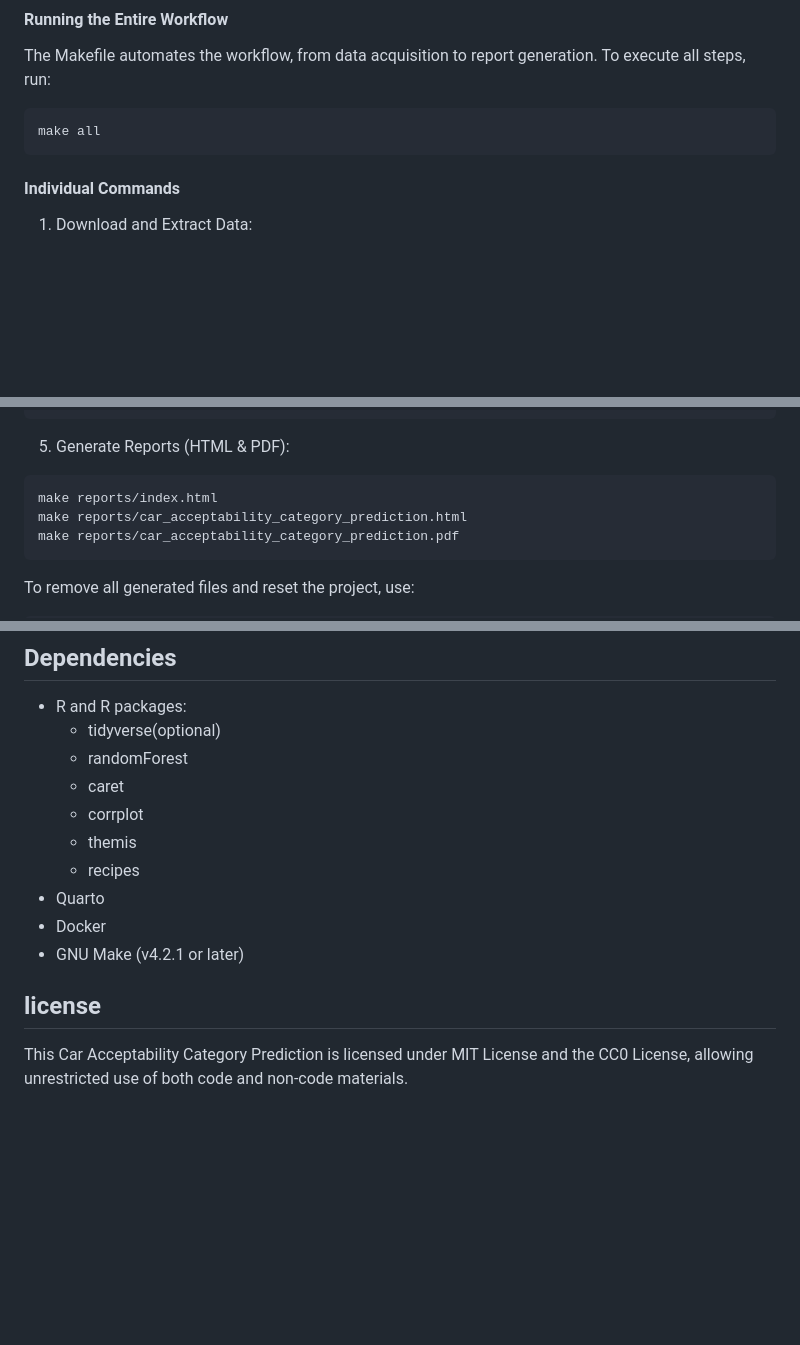
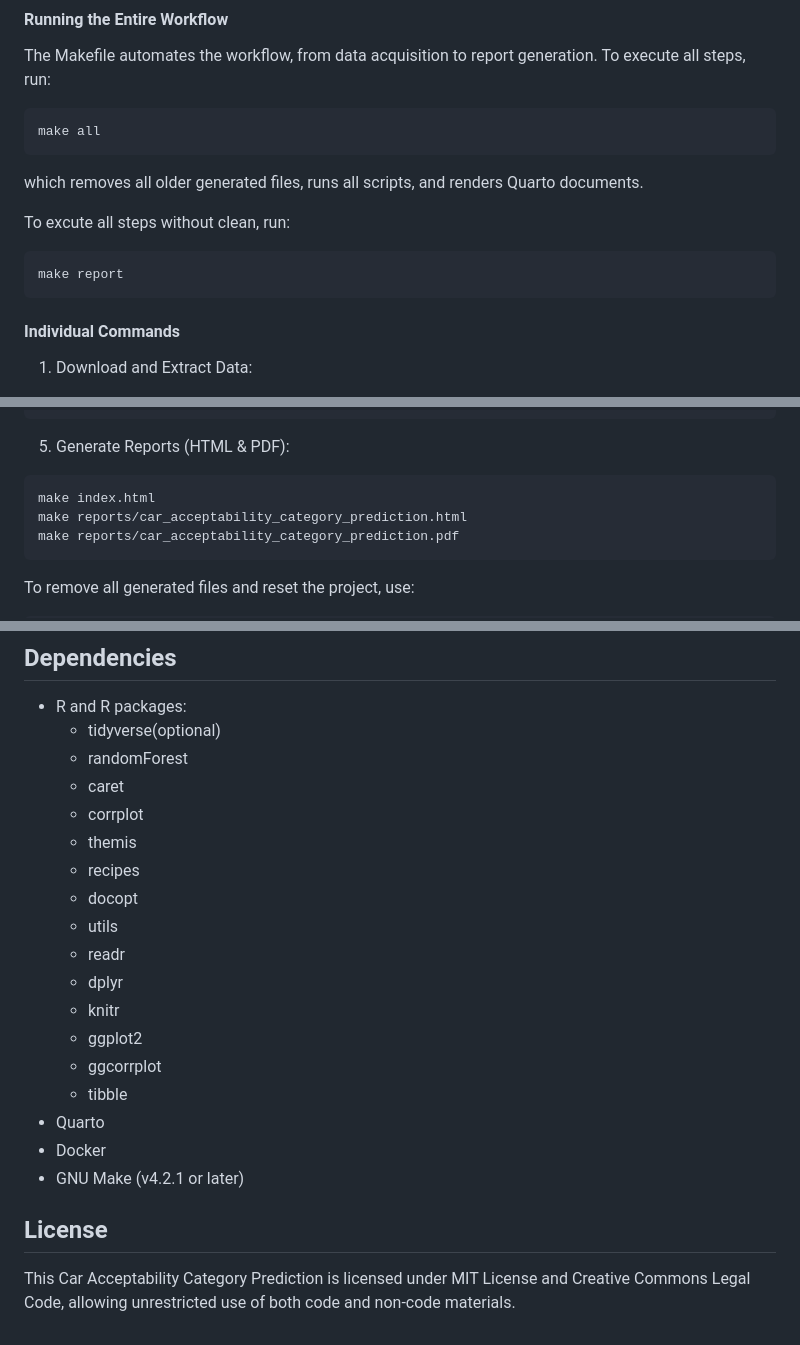
Before and after one commit to DSCI-310-2025/dsci-310-group-09, a Markdown page: README.md, 3 parts joined by grey strips. GitHub-like rendering; blank space fills up the shorter version.

Commit message:
supplement usage of Makefile and Dependencies in README.md

````diff
--- a/README.md
+++ b/README.md
@@ -94,6 +94,13 @@ To execute all steps, run:
 ```
 make all
 ```
+which removes all older generated files, runs all scripts, and renders Quarto documents.
+
+To excute all steps without clean, run:
+```
+make report
+```
+
 #### Individual Commands
 1. Download and Extract Data:
 ```
@@ -113,7 +120,7 @@ make output/tbl_target_dist.RDS
 ```
 5. Generate Reports (HTML & PDF):
 ```
-make reports/index.html
+make index.html
 make reports/car_acceptability_category_prediction.html
 make reports/car_acceptability_category_prediction.pdf
 ```
@@ -131,9 +138,17 @@ make clean
     - corrplot
     - themis
     - recipes
+    - docopt
+    - utils
+    - readr
+    - dplyr
+    - knitr
+    - ggplot2
+    - ggcorrplot
+    - tibble
 - Quarto
 - Docker
 - GNU Make (v4.2.1 or later)
 
-## license
-This Car Acceptability Category Prediction is licensed under MIT License and the CC0 License, allowing unrestricted use of both code and non-code materials.
+## License
+This Car Acceptability Category Prediction is licensed under MIT License and Creative Commons Legal Code, allowing unrestricted use of both code and non-code materials.
````
